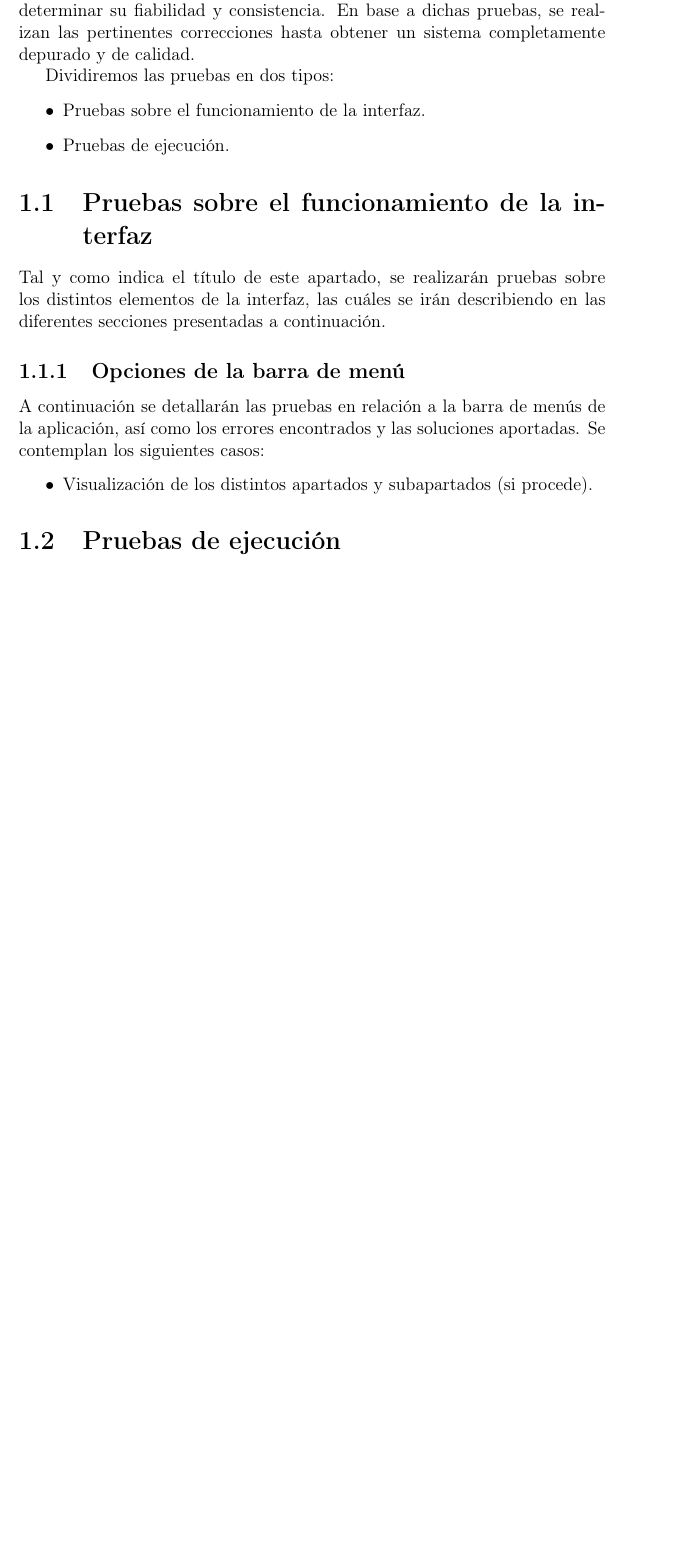
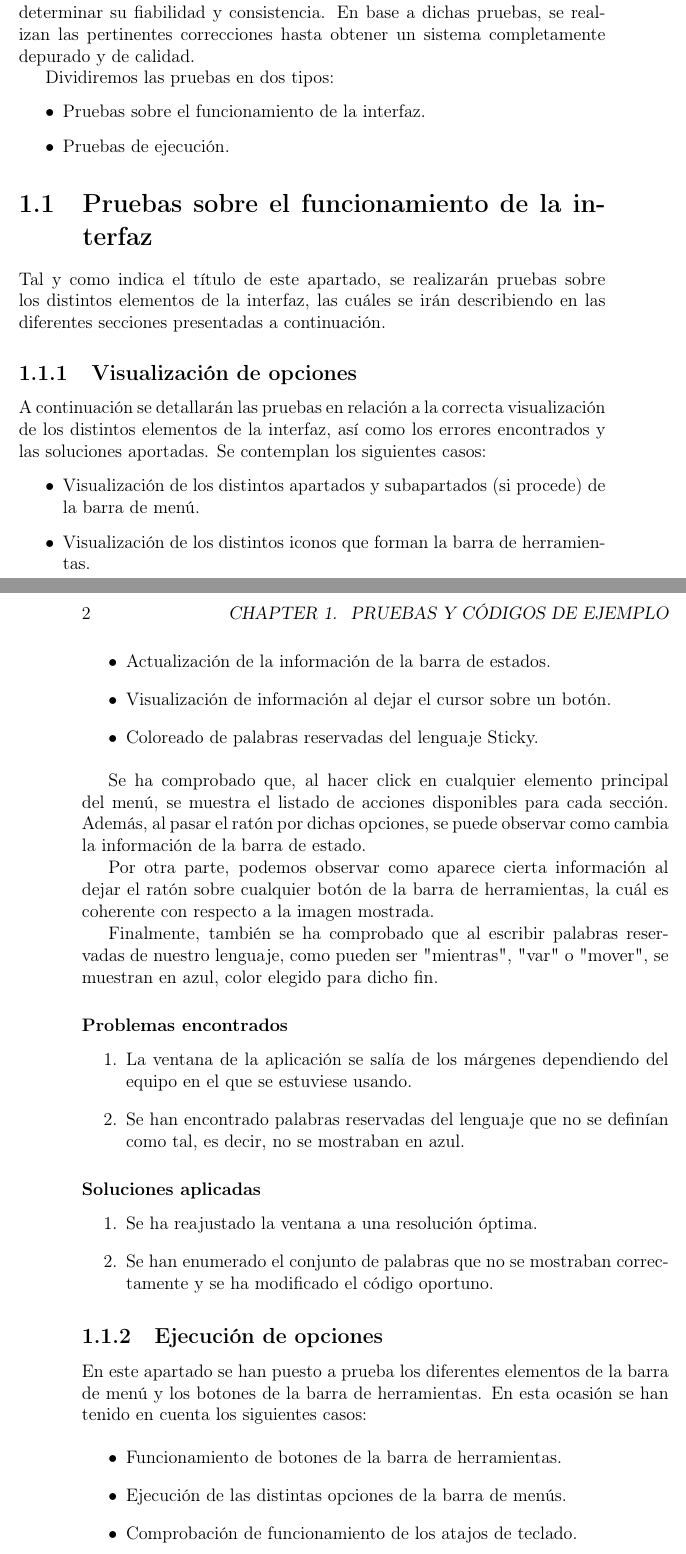
Before and after one commit to semagarcia/stickmotion, a LaTeX book (doc/Fuente final/0-Apendices/A-Pruebas.tex): part of the page before the commit and two parts of pages 1 and 2 of 3 after it, the two joined at a grey line, cut so that both start at the same text, the shorter picture padded with empty space. Compiled offline with pdfLaTeX.

Commit message:
DOCUMENTACIÓN FINAL. Pruebas interfaz completo.

```diff
--- a/doc/Fuente final/0-Apendices/A-Pruebas.tex
+++ b/doc/Fuente final/0-Apendices/A-Pruebas.tex
@@ -23,16 +23,47 @@ Dividiremos las pruebas en dos tipos:
 Tal y como indica el título de este apartado, se realizarán pruebas sobre los distintos elementos de la interfaz, las cuáles se irán describiendo
 en las diferentes secciones presentadas a continuación.
 
-\subsection{Opciones de la barra de menú}
-A continuación se detallarán las pruebas en relación a la barra de menús de la aplicación, así como los errores encontrados y las soluciones
-aportadas. Se contemplan los siguientes casos:
+\subsection{Visualización de opciones}
+A continuación se detallarán las pruebas en relación a la correcta visualización de los distintos elementos de la interfaz, así como los errores
+encontrados y las soluciones aportadas. Se contemplan los siguientes casos:
 
 \begin{itemize}
-  \item Visualización de los distintos apartados y subapartados (si procede).
-
+  \item Visualización de los distintos apartados y subapartados (si procede) de la barra de menú.
+  \item Visualización de los distintos iconos que forman la barra de herramientas.
+  \item Actualización de la información de la barra de estados.
+  \item Visualización de información al dejar el cursor sobre un botón.
+  \item Coloreado de palabras reservadas del lenguaje Sticky.
 \end{itemize}
 
+Se ha comprobado que, al hacer click en cualquier elemento principal del menú, se muestra el listado de acciones disponibles para cada sección.
+Además, al pasar el ratón por dichas opciones, se puede observar como cambia la información de la barra de estado.
 
+Por otra parte, podemos observar como aparece cierta información al dejar el ratón sobre cualquier botón de la barra de herramientas, la cuál
+es coherente con respecto a la imagen mostrada.
 
-\section{Pruebas de ejecución}
+Finalmente, también se ha comprobado que al escribir palabras reservadas de nuestro lenguaje, como pueden ser "mientras", "var" o "mover", se
+muestran en azul, color elegido para dicho fin.
 
+\subsubsection*{Problemas encontrados}
+
+\begin{enumerate}
+  \item La ventana de la aplicación se salía de los márgenes dependiendo del equipo en el que se estuviese usando.
+  \item Se han encontrado palabras reservadas del lenguaje que no se definían como tal, es decir, no se mostraban en azul.
+\end{enumerate}
+
+\subsubsection*{Soluciones aplicadas}
+
+\begin{enumerate}
+  \item Se ha reajustado la ventana a una resolución óptima.
+  \item Se han enumerado el conjunto de palabras que no se mostraban correctamente y se ha modificado el código oportuno.
+\end{enumerate}
+
+\subsection{Ejecución de opciones}
+En este apartado se han puesto a prueba los diferentes elementos de la barra de menú y los botones de la barra de herramientas. En esta ocasión
+se han tenido en cuenta los siguientes casos:
+
+\begin{itemize}
+  \item Funcionamiento de botones de la barra de herramientas.
+  \item Ejecución de las distintas opciones de la barra de menús.
+  \item Comprobación de funcionamiento de los atajos de teclado.
+\end{itemize}
```
Also changed, not shown: doc/Fuente final/0-Apendices/A-Pruebas.tex (27 more changed lines), 1 other file.
